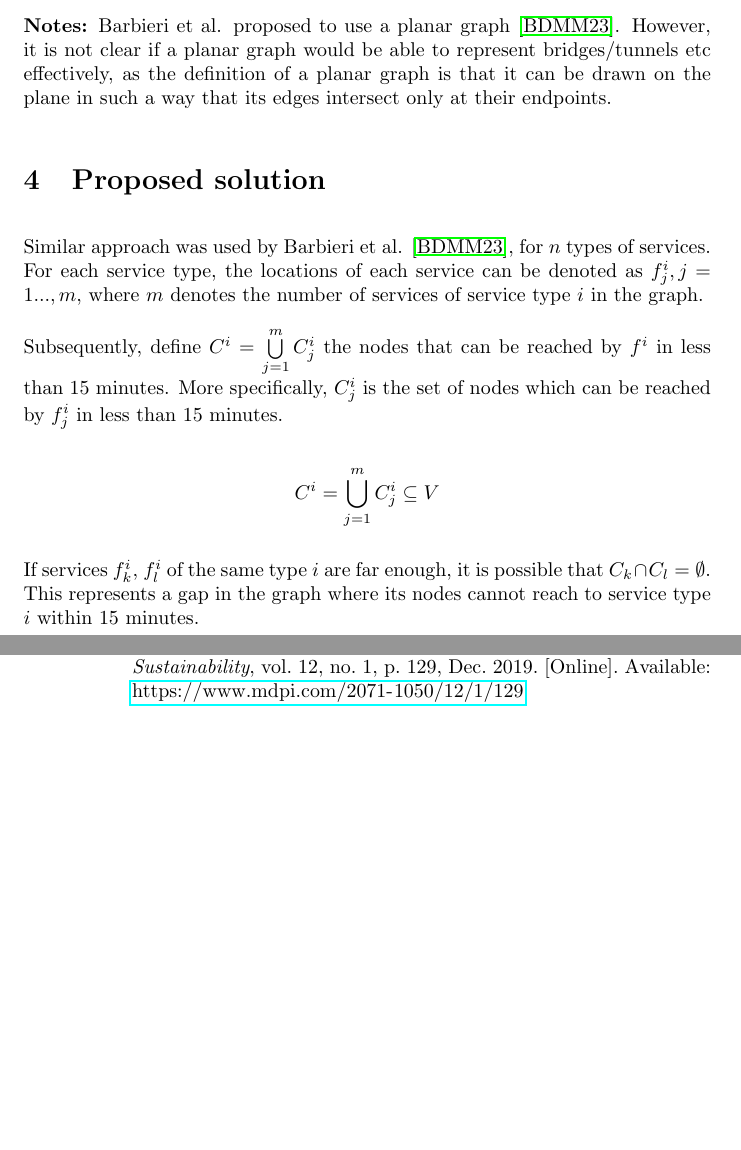
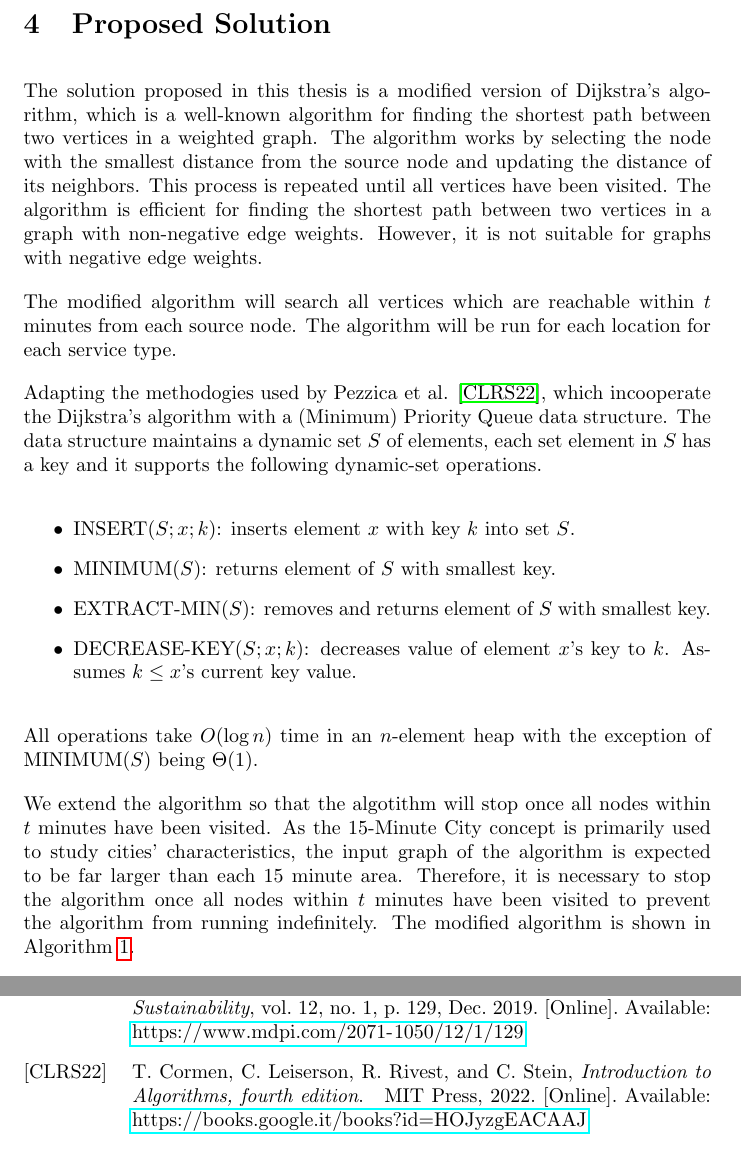
Before and after one commit to marcohoucheng/Algorithmic-Approach-to-15-Minute-City, a LaTeX document (Latex/main.tex, which reads Latex/reference_manual.bib, Latex/sections/3_problem_statement.tex, Latex/sections/5_proposed_solution.tex): two parts of pages 16 and 19 of 21 before the commit and two parts of pages 17 and 20 of 22 after it, joined at a grey line, cut at the place of the change, the shorter picture padded with empty space. The pictures show the PDF file Latex/main.pdf that the author committed with the source.

Commit message:
First draft of Proposed Solution

```diff
--- a/Latex/reference_manual.bib
+++ b/Latex/reference_manual.bib
@@ -32,3 +32,6 @@
     abstract="The concept of the 15-minute city has gained growing attention as a sustainable urban development model aimed at improving people's quality of life while reducing environmental footprint from urban transport demand. Effectively implementing this concept requires urban analysists and planners to assess the distribution of urban functions and propose actions that promote equitable access to services within a reasonable commuting time, primarily using soft mobility modes. However, there is currently no consensus on modelling principles and methods for producing reliable minute-city representations. Additionally, there is uncertainty about the spatial, positional, configurational, and socioeconomic parameters to consider in such models. This paper starts to address this significant knowledge gap by tackling the often-overlooked issue of examining the implications of technical modelling decisions on minute-city evaluations based on an isochrone analysis. One such choice is selecting an ideal point from which to calculate the 15-min travel radius, as it determines the area where functional centres should be located. The paper conducts a sensitivity test on selected key steps of a typical 15-minute city modelling process, using Rome as an illustrative case. The results shed light on the impact of technical decisions on the outcomes of the 15-minute city analysis. This study provides initial insights and recommendations for developing more robust 15-minute city models. It emphasises the importance of technical modelling steps in determining the mapping outputs which support the assessments of 15-minute cities.",
     isbn="978-3-031-54118-6"
 }
+
+@book{cormen2022introduction,
+  title={Introduction to Algorithms, fourth edition},
@@ -34,0 +41,5 @@
+  url={https://books.google.it/books?id=HOJyzgEACAAJ},
+  year={2022},
+  publisher={MIT Press},
+  page={22-7--22-9}
+}
--- a/Latex/sections/3_problem_statement.tex
+++ b/Latex/sections/3_problem_statement.tex
@@ -13,5 +14,3 @@ With these in mind, the aim of this thesis is to provide a general, adaptable al
         \item[o] A set of vertices reachable by at least one location of each service type within $t$ minutes.
     \end{itemize}
 \end{itemize}
-
-\textbf{Notes:} Barbieri et al. proposed to use a planar graph \cite{barbieri_graph_2023}. However, it is not clear if a planar graph would be able to represent bridges/tunnels etc effectively, as the definition of a planar graph is that it can be drawn on the plane in such a way that its edges intersect only at their endpoints.
--- a/Latex/sections/5_proposed_solution.tex
+++ b/Latex/sections/5_proposed_solution.tex
@@ -9,9 +1 @@
-        \EndFor
-        \ForAll{service $v \in S$}
-            \State $v.l \gets i^{th}$ type of service
-        \EndFor
-        \For {each service type $i\in\{1,...,n\}$}
-            \For {each vertex $s$ where $s.l=i$}
-                \State ModifiedDijkstra($G,w,s,t$)
-            \EndFor
-        \EndFor
+The solution proposed in this thesis is a modified version of Dijkstra's algorithm, which is a well-known algorithm for finding the shortest path between two vertices in a weighted graph. The algorithm works by selecting the node with the smallest distance from the source node and updating the distance of its neighbors. This process is repeated until all vertices have been visited. The algorithm is efficient for finding the shortest path between two vertices in a graph with non-negative edge weights. However, it is not suitable for graphs with negative edge weights.
@@ -25,3 +2,18 @@
 
-\begin{algorithm}[!h]
+The modified algorithm will search all vertices which are reachable within $t$ minutes from each source node. The algorithm will be run for each location for each service type.
+
+Adapting the methodogies used by Pezzica et al. \cite{cormen2022introduction}, which incooperate the Dijkstra's algorithm with a (Minimum) Priority Queue data structure. The data structure maintains a dynamic set $S$ of elements, each set element in $S$ has a key and it supports the following dynamic-set operations.
+
+\begin{itemize}
+    \item INSERT($S; x; k$): inserts element $x$ with key $k$ into set $S$.
+    \item MINIMUM($S$): returns element of $S$ with smallest key.
+    \item EXTRACT-MIN($S$): removes and returns element of $S$ with smallest key.
+    \item DECREASE-KEY($S;x;k$): decreases value of element $x$’s key to $k$. Assumes $k\leq x$’s current key value.
+\end{itemize}
+
+All operations take $O(\log n)$ time in an $n$-element heap with the exception of $\text{MINIMUM}(S)$ being $\Theta(1)$.
+
+We extend the algorithm so that the algotithm will stop once all nodes within $t$ minutes have been visited. As the 15-Minute City concept is primarily used to study cities' characteristics, the input graph of the algorithm is expected to be far larger than each 15 minute area. Therefore, it is necessary to stop the algorithm once all nodes within $t$ minutes have been visited to prevent the algorithm from running indefinitely. The modified algorithm is shown in Algorithm \ref{alg:modified_dijsktra}.
+
+\begin{algorithm}[H]
     \caption{ModifiedDijkstra Algorithm}\label{alg:modified_dijsktra}
@@ -54,2 +51,2 @@
 
-Similar approach was used by Barbieri et al. \cite{barbieri_graph_2023}, for $n$ types of services. For each service type, the locations of each service can be denoted as $f^i_j,j=1...,m$, where $m$ denotes the number of services of service type $i$ in the graph.
+\begin{algorithm}[H]
@@ -55,0 +59,9 @@ Similar approach was used by Barbieri et al. \cite{barbieri_graph_2023}, for $n$
+        \EndFor
+        \ForAll{service $v \in S$}
+            \State $v.l \gets i^{th}$ type of service
+        \EndFor
+        \For {each service type $i\in\{1,...,n\}$}
+            \State $S\gets\emptyset$
+            \For {each vertex $s$ where $s.l=i$}
+                \State $S\gets S\cup\text{ModifiedDijkstra}(G,w,s,t,i)$
+            \EndFor
@@ -56,10 +80,3 @@ Similar approach was used by Barbieri et al. \cite{barbieri_graph_2023}, for $n$
 
-Subsequently, define $C^i=\bigcup\limits_{j=1}^m C^i_j$ the nodes that can be reached by $f^i$ in less than 15 minutes. More specifically, $C^i_j$ is the set of nodes which can be reached by $f^i_j$ in less than 15 minutes.
+% \subsection{Complexity}
 
-$$ C^i=\bigcup\limits_{j=1}^m C^i_j\subseteq V$$
-
-If services $f^i_k$, $f^i_l$ of the same type $i$ are far enough, it is possible that $C_k\cap C_l=\emptyset$. This represents a gap in the graph where its nodes cannot reach to service type $i$ within 15 minutes.
-
-Finally, we can define the 15-Minute City as the nodes which can reach to all service types within 15 minutes, namely
-
-$$ C=\bigcap\limits_{i=1}^n\bigcup\limits_{j=1}^m C^i_j=\bigcap\limits_{i=1}^n C^i\subseteq V $$
@@ -75,9 +83,3 @@ The output of the algorithm is a set $X\subseteq V$ of nodes where
-$$ \forall v\in X,\enspace F_v=\mathbf{1} $$
-
-\subsection{Search for nodes within 15 minutes}
-
-As we have discussed in \ref{dijkstra}, Dijkstra's algorithm can be used to find the shortest route between 2 locations. Therefore, this can be considered as a motivation/inspiration as part of the solution in finding 15-Minute City.
-
-\subsection{Modified Algorithm}
-
-\subsection{Complexity}
+% Can extend the graph to include slopes
+% Assign v.r[i] in Dijkstra instead?
+% Set R operations
```
Also changed, not shown: Latex/main.tex (+8 -3 lines), Latex/sections/6_similar_approach.tex (added, +13 -0 lines), Latex/main.pdf, Latex/reference_manual.bib (3 more changed lines), Latex/sections/3_problem_statement.tex (1 more changed lines), Latex/sections/5_proposed_solution.tex (51 more changed lines). Lines whose indentation alone changed are shown as unchanged.
